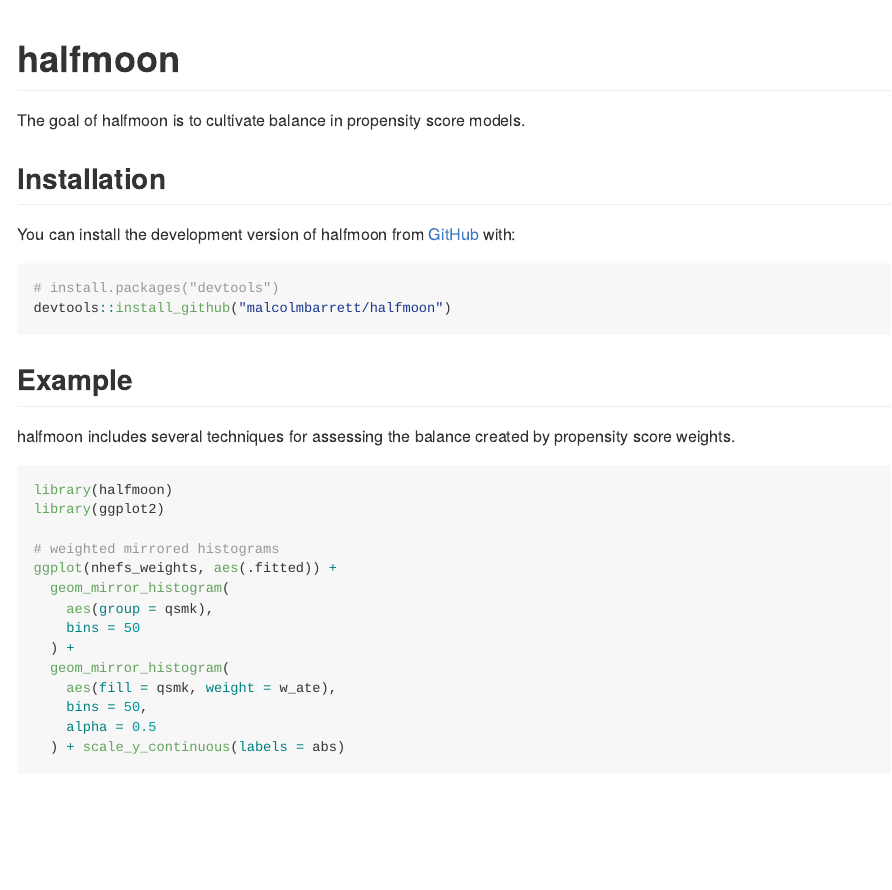
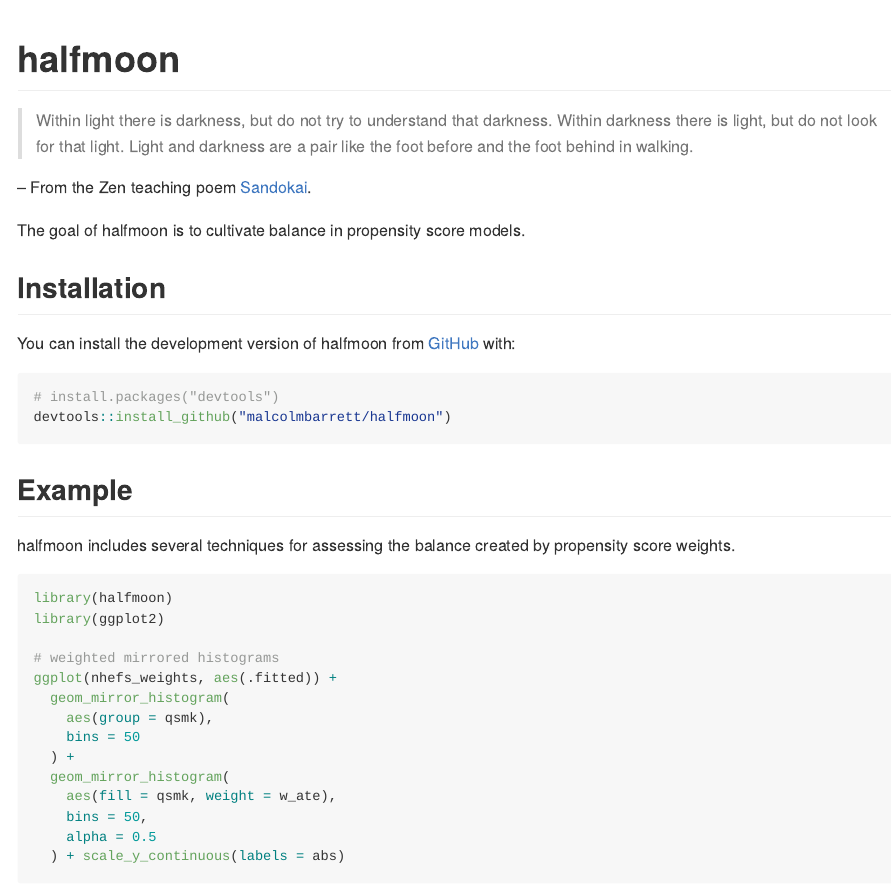
Before and after one commit to r-causal/halfmoon, an R Markdown document (README.Rmd): the page in a window 1100 px wide, from its top. The pictures show the output file README.md that the author committed with the source, drawn offline in the style of GitHub.

Commit message:
update readme

```diff
--- a/README.Rmd
+++ b/README.Rmd
@@ -17,6 +17,15 @@
 
 <!-- badges: start -->
 <!-- badges: end -->
+
+> Within light there is darkness,
+but do not try to understand that darkness.
+Within darkness there is light,
+but do not look for that light.
+Light and darkness are a pair
+like the foot before and the foot behind in walking.
+
+-- From the Zen teaching poem [Sandokai](https://en.wikipedia.org/wiki/Sandokai).
 
 The goal of halfmoon is to cultivate balance in propensity score models.
 
```
Also changed, not shown: README.md.
